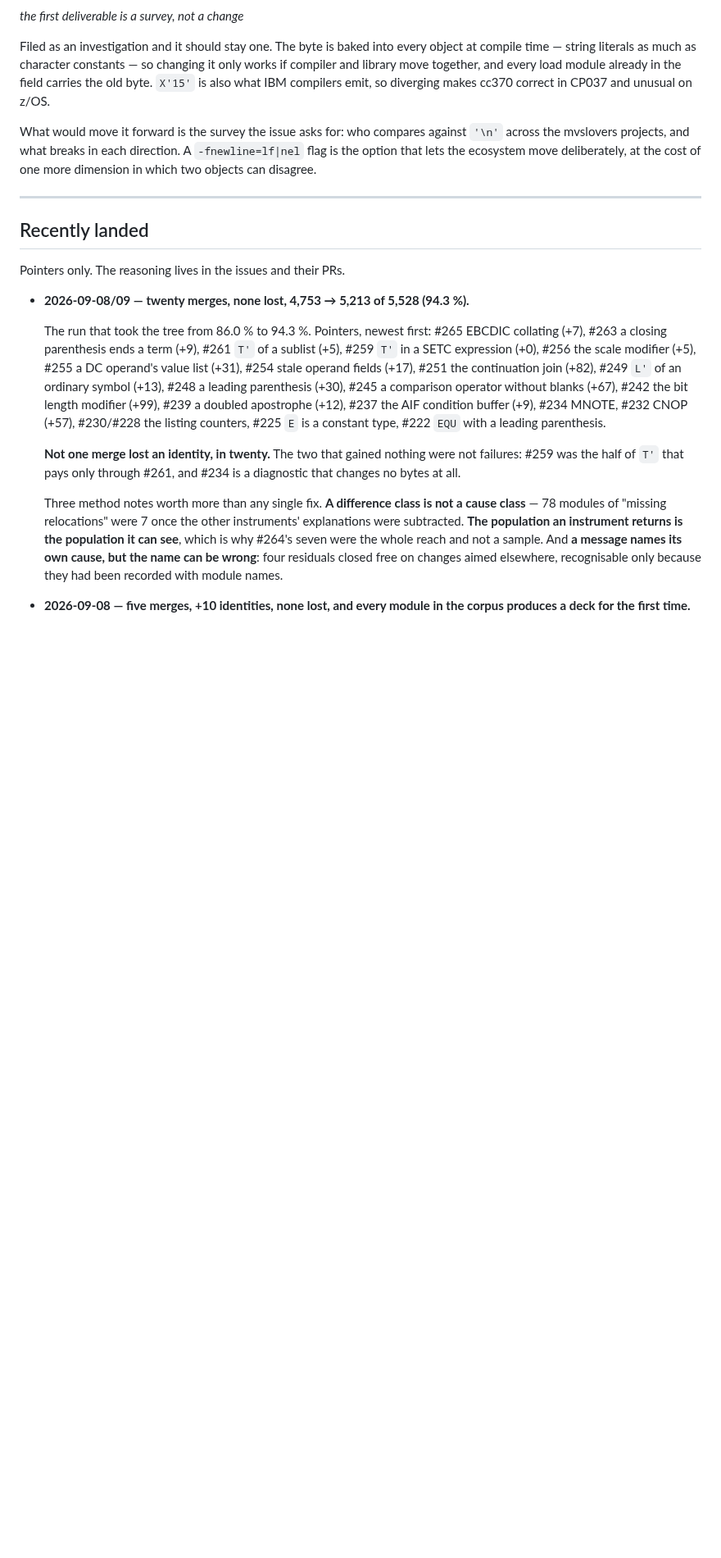
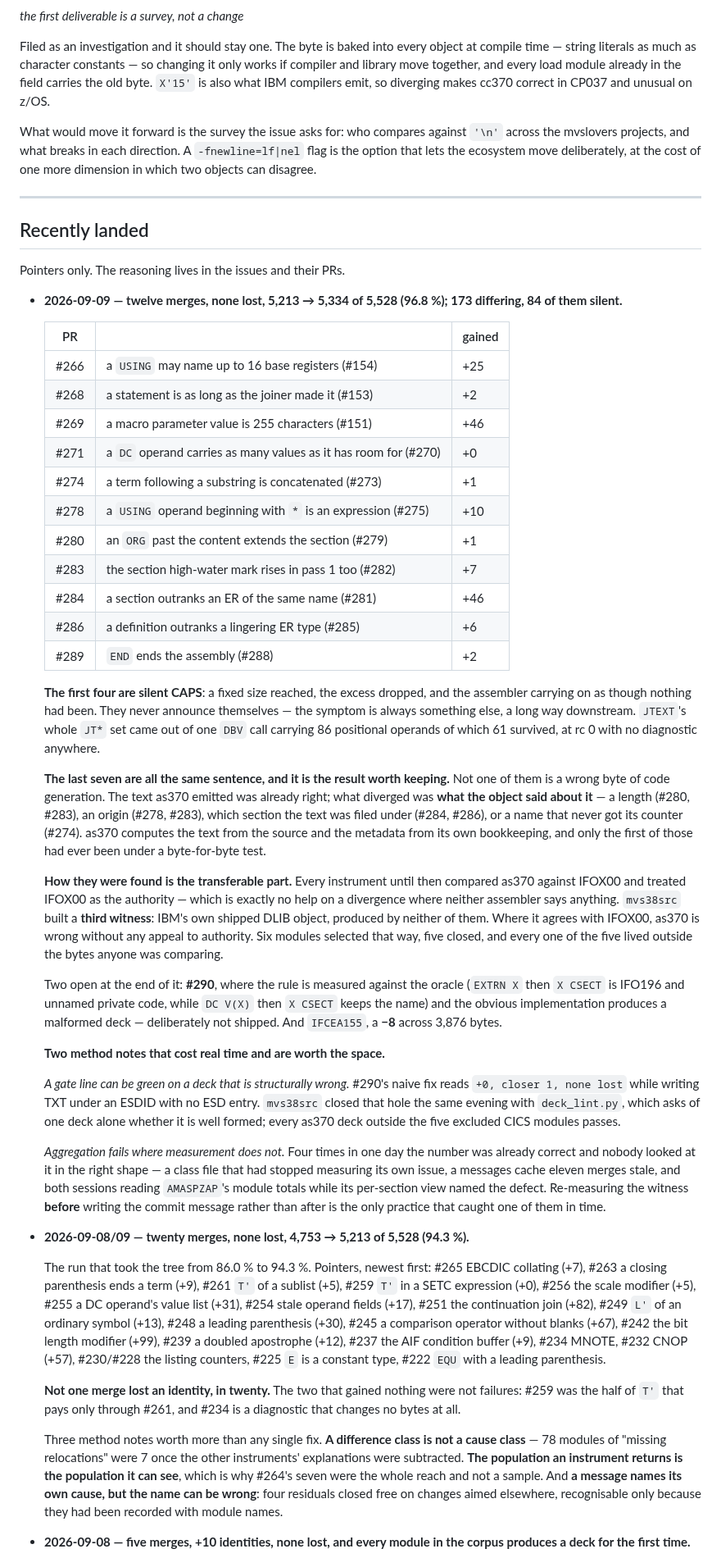
Before and after one commit to mvslovers/cc370, a Markdown page: TODO.md, the part around one of its changes. Shown at 82% size. Rendered like a GitHub page; blank space fills up the shorter version.

Commit message:
docs: record the 2026-09-09 run — twelve merges, 5,334 of 5,528, none lost

```diff
--- a/TODO.md
+++ b/TODO.md
@@ -615,6 +615,64 @@ at the cost of one more dimension in which two objects can disagree.
 ## Recently landed
 
 Pointers only. The reasoning lives in the issues and their PRs.
+
+- **2026-09-09 — twelve merges, none lost, 5,213 → 5,334 of 5,528 (96.8 %); 173 differing, 84 of them silent.**
+
+  | PR | | gained |
+  |---|---|---|
+  | #266 | a `USING` may name up to 16 base registers (#154) | +25 |
+  | #268 | a statement is as long as the joiner made it (#153) | +2 |
+  | #269 | a macro parameter value is 255 characters (#151) | +46 |
+  | #271 | a `DC` operand carries as many values as it has room for (#270) | +0 |
+  | #274 | a term following a substring is concatenated (#273) | +1 |
+  | #278 | a `USING` operand beginning with `*` is an expression (#275) | +10 |
+  | #280 | an `ORG` past the content extends the section (#279) | +1 |
+  | #283 | the section high-water mark rises in pass 1 too (#282) | +7 |
+  | #284 | a section outranks an ER of the same name (#281) | +46 |
+  | #286 | a definition outranks a lingering ER type (#285) | +6 |
+  | #289 | `END` ends the assembly (#288) | +2 |
+
+  **The first four are silent CAPS**: a fixed size reached, the excess dropped, and
+  the assembler carrying on as though nothing had been. They never announce
+  themselves — the symptom is always something else, a long way downstream.
+  `JTEXT`'s whole `JT*` set came out of one `DBV` call carrying 86 positional
+  operands of which 61 survived, at rc 0 with no diagnostic anywhere.
+
+  **The last seven are all the same sentence, and it is the result worth keeping.**
+  Not one of them is a wrong byte of code generation. The text as370 emitted was
+  already right; what diverged was **what the object said about it** — a length
+  (#280, #283), an origin (#278, #283), which section the text was filed under
+  (#284, #286), or a name that never got its counter (#274). as370 computes the
+  text from the source and the metadata from its own bookkeeping, and only the
+  first of those had ever been under a byte-for-byte test.
+
+  **How they were found is the transferable part.** Every instrument until then
+  compared as370 against IFOX00 and treated IFOX00 as the authority — which is
+  exactly no help on a divergence where neither assembler says anything. `mvs38src`
+  built a **third witness**: IBM's own shipped DLIB object, produced by neither of
+  them. Where it agrees with IFOX00, as370 is wrong without any appeal to
+  authority. Six modules selected that way, five closed, and every one of the five
+  lived outside the bytes anyone was comparing.
+
+  Two open at the end of it: **#290**, where the rule is measured against the oracle
+  (`EXTRN X` then `X CSECT` is IFO196 and unnamed private code, while `DC V(X)` then
+  `X CSECT` keeps the name) and the obvious implementation produces a malformed
+  deck — deliberately not shipped. And `IFCEA155`, a **−8** across 3,876 bytes.
+
+  **Two method notes that cost real time and are worth the space.**
+
+  *A gate line can be green on a deck that is structurally wrong.* #290's naive fix
+  reads `+0, closer 1, none lost` while writing TXT under an ESDID with no ESD entry.
+  `mvs38src` closed that hole the same evening with `deck_lint.py`, which asks of one
+  deck alone whether it is well formed; every as370 deck outside the five excluded
+  CICS modules passes.
+
+  *Aggregation fails where measurement does not.* Four times in one day the number
+  was already correct and nobody looked at it in the right shape — a class file that
+  had stopped measuring its own issue, a messages cache eleven merges stale, and both
+  sessions reading `AMASPZAP`'s module totals while its per-section view named the
+  defect. Re-measuring the witness **before** writing the commit message rather than
+  after is the only practice that caught one of them in time.
 
 - **2026-09-08/09 — twenty merges, none lost, 4,753 → 5,213 of 5,528 (94.3 %).**
 
```
Also changed, not shown: other parts of TODO.md (+1 -1 lines).
